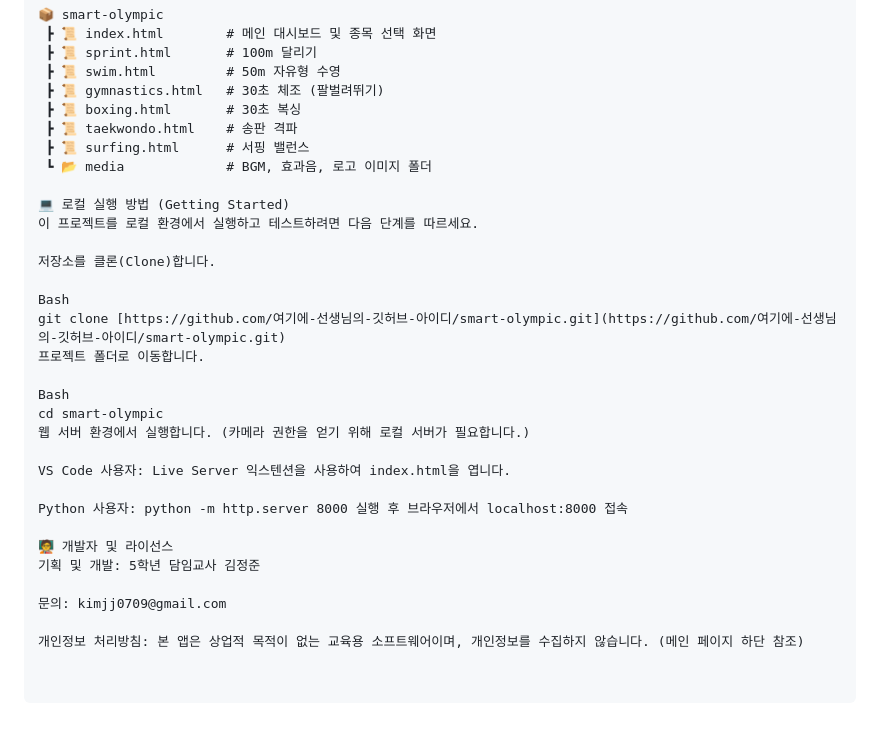
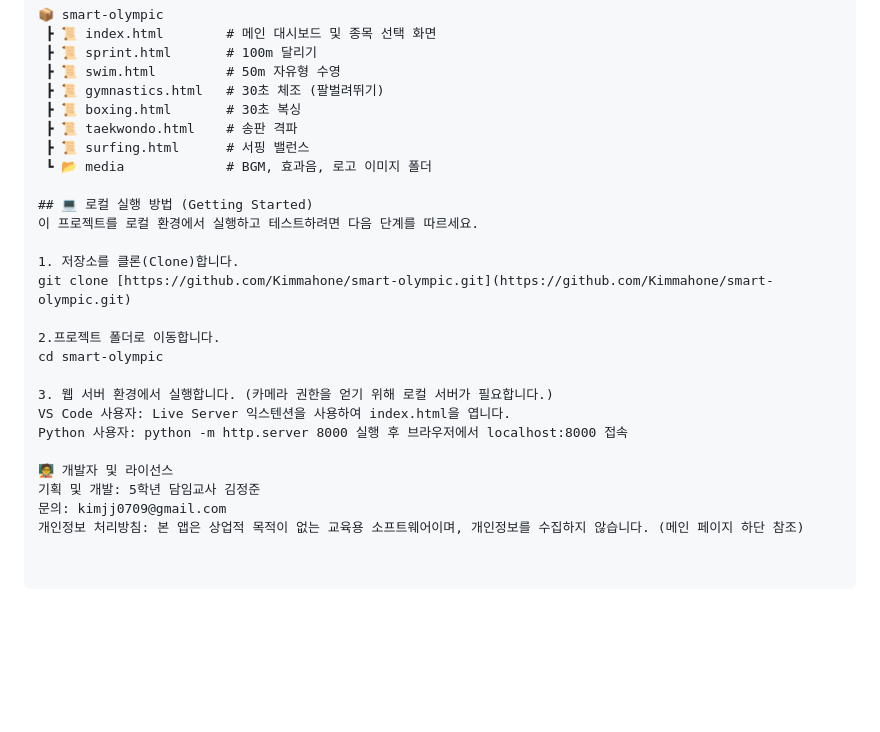
Before and after one commit to Kimmahone/Smart-Olympic, a Markdown page: README.md, the part around the change. GitHub-like rendering; blank space fills up the shorter version.

```diff
--- a/README.md
+++ b/README.md
@@ -53,26 +53,20 @@
  ┣ 📜 surfing.html      # 서핑 밸런스
  ┗ 📂 media             # BGM, 효과음, 로고 이미지 폴더
 
-💻 로컬 실행 방법 (Getting Started)
+## 💻 로컬 실행 방법 (Getting Started)
 이 프로젝트를 로컬 환경에서 실행하고 테스트하려면 다음 단계를 따르세요.
 
-저장소를 클론(Clone)합니다.
+1. 저장소를 클론(Clone)합니다.
+git clone [https://github.com/Kimmahone/smart-olympic.git](https://github.com/Kimmahone/smart-olympic.git)
 
-Bash
-git clone [https://github.com/여기에-선생님의-깃허브-아이디/smart-olympic.git](https://github.com/여기에-선생님의-깃허브-아이디/smart-olympic.git)
-프로젝트 폴더로 이동합니다.
+2.프로젝트 폴더로 이동합니다.
+cd smart-olympic
 
-Bash
-cd smart-olympic
-웹 서버 환경에서 실행합니다. (카메라 권한을 얻기 위해 로컬 서버가 필요합니다.)
-
+3. 웹 서버 환경에서 실행합니다. (카메라 권한을 얻기 위해 로컬 서버가 필요합니다.)
 VS Code 사용자: Live Server 익스텐션을 사용하여 index.html을 엽니다.
-
 Python 사용자: python -m http.server 8000 실행 후 브라우저에서 localhost:8000 접속
 
 🧑‍🏫 개발자 및 라이선스
 기획 및 개발: 5학년 담임교사 김정준
-
 문의: kimjj0709@gmail.com
-
 개인정보 처리방침: 본 앱은 상업적 목적이 없는 교육용 소프트웨어이며, 개인정보를 수집하지 않습니다. (메인 페이지 하단 참조)
```
